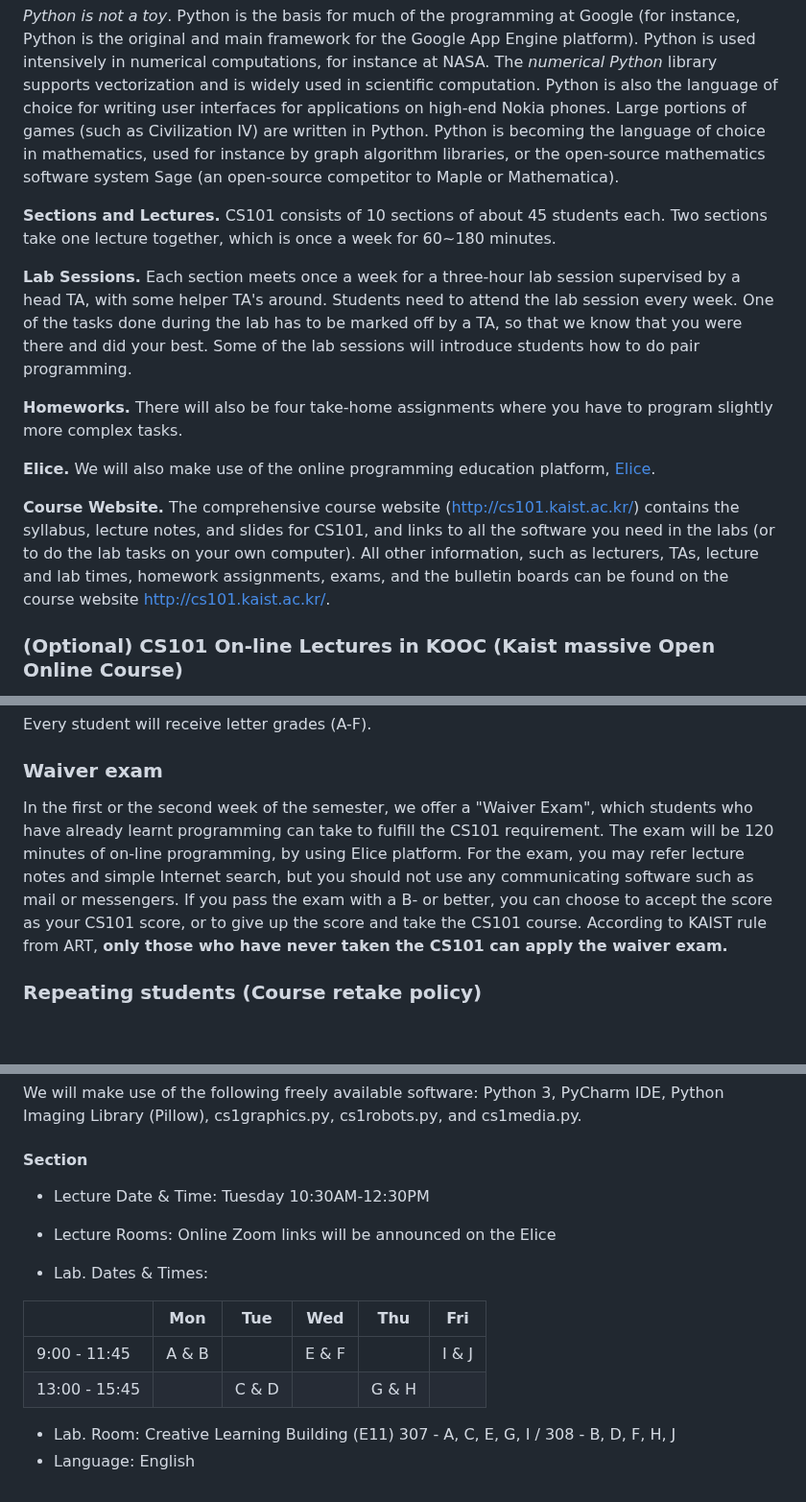
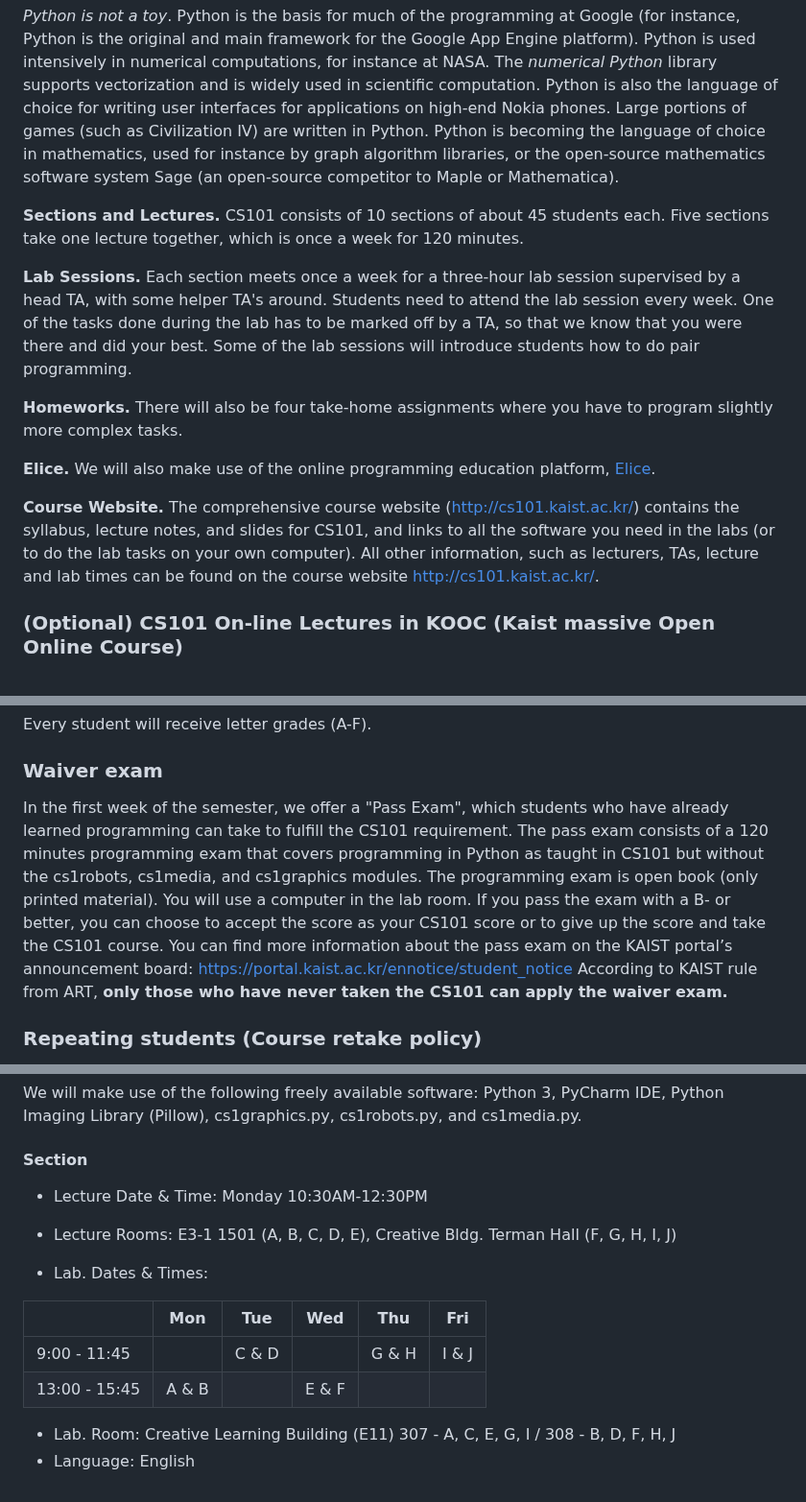
Before and after one commit to kaist-cs101/kaist-cs101.github.io, a Markdown page: documents/main.md, 3 parts joined by grey strips. Shown at 96% size. GitHub-like rendering; blank space fills up the shorter version.

```diff
--- a/documents/main.md
+++ b/documents/main.md
@@ -64,7 +65,7 @@ Starting from spring 2010, CS101 uses the programming language **Python**, a lan
 
 _Python is not a toy_. Python is the basis for much of the programming at Google (for instance, Python is the original and main framework for the Google App Engine platform). Python is used intensively in numerical computations, for instance at NASA. The _numerical Python_ library supports vectorization and is widely used in scientific computation. Python is also the language of choice for writing user interfaces for applications on high-end Nokia phones. Large portions of games (such as Civilization IV) are written in Python. Python is becoming the language of choice in mathematics, used for instance by graph algorithm libraries, or the open-source mathematics software system Sage (an open-source competitor to Maple or Mathematica).
 
-**Sections and Lectures.** CS101 consists of 10 sections of about 45 students each. Two sections take one lecture together, which is once a week for 60~180 minutes.
+**Sections and Lectures.** CS101 consists of 10 sections of about 45 students each. Five sections take one lecture together, which is once a week for 120 minutes.
 
 **Lab Sessions.** Each section meets once a week for a three-hour lab session supervised by a head TA, with some helper TA's around.
 Students need to attend the lab session every week. One of the tasks done during the lab has to be marked off by a TA, so that we know that you were there and did your best.
@@ -76,6 +77,6 @@ Some of the lab sessions will introduce students how to do pair programming.
 
 **Course Website.** The comprehensive course website (http://cs101.kaist.ac.kr/) contains the syllabus, lecture notes, and slides for CS101, and links to all the software you need in the labs (or to do the lab tasks on your own computer).
-All other information, such as lecturers, TAs, lecture and lab times, homework assignments, exams, and the bulletin boards can be found on the course website http://cs101.kaist.ac.kr/.
+All other information, such as lecturers, TAs, lecture and lab times can be found on the course website http://cs101.kaist.ac.kr/.
 
 ### (Optional) CS101 On-line Lectures in KOOC (Kaist massive Open Online Course)
 You can register and watch the on-line CS101 lectures in KOOC
@@ -116,10 +116,11 @@ Both copier and source provider will obviously get F grade.
 Every student will receive letter grades (A-F).
 
 ### Waiver exam
-In the first or the second week of the semester, we offer a "Waiver Exam", which students who have already learnt programming can take to fulfill the CS101 requirement.
-The exam will be 120 minutes of on-line programming, by using Elice platform.
-For the exam, you may refer lecture notes and simple Internet search, but you should not use any communicating software such as mail or messengers.
-If you pass the exam with a B- or better, you can choose to accept the score as your CS101 score, or to give up the score and take the CS101 course.
+In the first week of the semester, we offer a "Pass Exam", which students who have already learned programming can take to fulfill the CS101 requirement.
+The pass exam consists of a 120 minutes programming exam that covers programming in Python as taught in CS101 but without the cs1robots, cs1media, and cs1graphics modules. The programming exam is open book (only printed material). You will use a computer in the lab room.
+If you pass the exam with a B- or better, you can choose to accept the score as your CS101 score or to give up the score and take the CS101 course.
+You can find more information about the pass exam on the KAIST portal’s announcement board:
+https://portal.kaist.ac.kr/ennotice/student_notice
 According to KAIST rule from ART, **only those who have never taken the CS101 can apply the waiver exam.**
 
 ### Repeating students (Course retake policy)
@@ -141,15 +142,15 @@ The slides used in the lectures will also be available online, and there will be
 We will make use of the following freely available software: Python 3, PyCharm IDE, Python Imaging Library (Pillow), cs1graphics.py, cs1robots.py, and cs1media.py.
 
 #### Section
-- Lecture Date & Time: Tuesday 10:30AM-12:30PM
-- Lecture Rooms: Online Zoom links will be announced on the Elice
+- Lecture Date & Time: Monday 10:30AM-12:30PM
+- Lecture Rooms: E3-1 1501 (A, B, C, D, E), Creative Bldg. Terman Hall (F, G, H, I, J)
 
 - Lab. Dates & Times:
 
 |               | Mon   | Tue   | Wed   | Thu   | Fri   |
 |---------------|-------|-------|-------|-------|-------|
-|  9:00 - 11:45 | A & B |       | E & F |       | I & J |
-| 13:00 - 15:45 |       | C & D |       | G & H |       |
+|  9:00 - 11:45 |       | C & D |       | G & H | I & J |
+| 13:00 - 15:45 | A & B |       | E & F |       |       |
 
 - Lab. Room: Creative Learning Building (E11) 307 - A, C, E, G, I / 308 - B, D, F, H, J
 - Language: English
```
Also changed, not shown: other parts of documents/main.md (+17 -17 lines).
